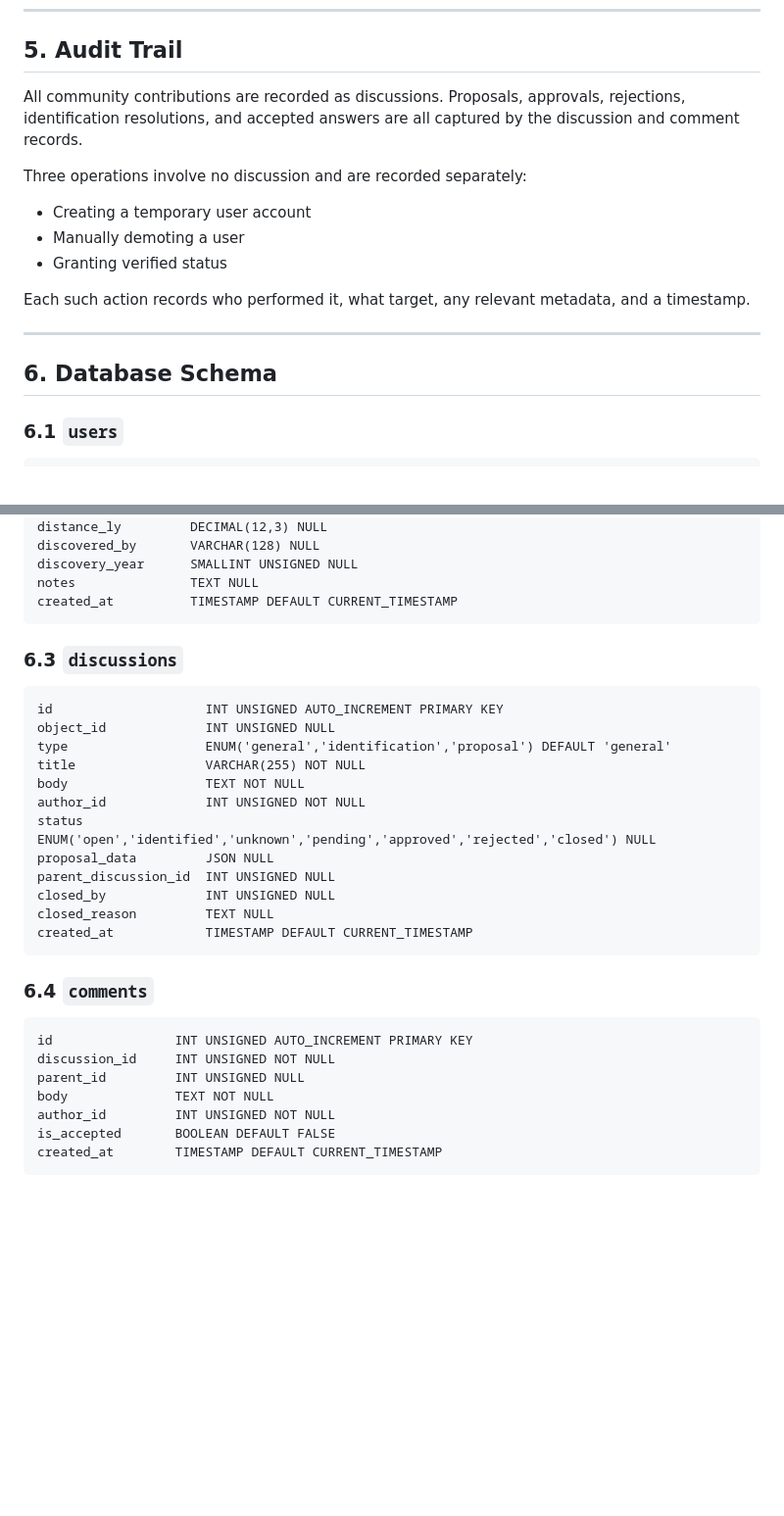
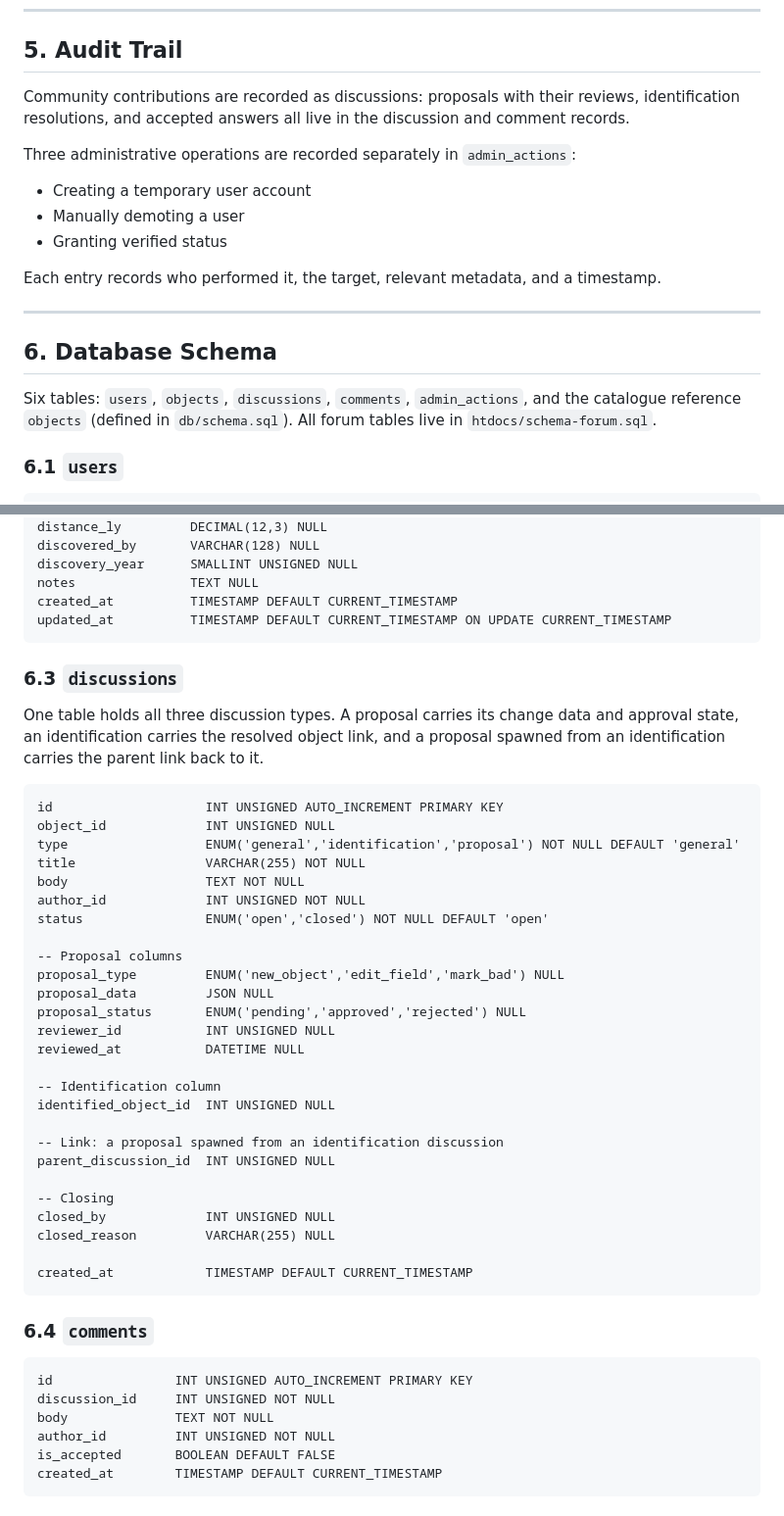
Before and after one commit to machinerohan/astronomical-db, a Markdown page: SPEC.md, 2 parts joined by grey strips. Shown at 98% size. GitHub-like rendering; blank space fills up the shorter version.

````diff
--- a/SPEC.md
+++ b/SPEC.md
@@ -196,21 +213,25 @@ invalidate the original contribution.
 
 ## 5. Audit Trail
 
-All community contributions are recorded as discussions. Proposals,
-approvals, rejections, identification resolutions, and accepted answers are
-all captured by the discussion and comment records.
+Community contributions are recorded as discussions: proposals with their
+reviews, identification resolutions, and accepted answers all live in the
+discussion and comment records.
 
-Three operations involve no discussion and are recorded separately:
+Three administrative operations are recorded separately in `admin_actions`:
 - Creating a temporary user account
 - Manually demoting a user
 - Granting verified status
 
-Each such action records who performed it, what target, any relevant metadata,
-and a timestamp.
+Each entry records who performed it, the target, relevant metadata, and a
+timestamp.
 
 ---
 
 ## 6. Database Schema
+
+Six tables: `users`, `objects`, `discussions`, `comments`, `admin_actions`,
+and the catalogue reference `objects` (defined in `db/schema.sql`). All forum
+tables live in `htdocs/schema-forum.sql`.
 
 ### 6.1 `users`
 
@@ -244,22 +265,41 @@ discovered_by       VARCHAR(128) NULL
 discovery_year      SMALLINT UNSIGNED NULL
 notes               TEXT NULL
 created_at          TIMESTAMP DEFAULT CURRENT_TIMESTAMP
+updated_at          TIMESTAMP DEFAULT CURRENT_TIMESTAMP ON UPDATE CURRENT_TIMESTAMP
 ```
 
 ### 6.3 `discussions`
 
+One table holds all three discussion types. A proposal carries its change data
+and approval state, an identification carries the resolved object link, and a
+proposal spawned from an identification carries the parent link back to it.
+
 ```
 id                    INT UNSIGNED AUTO_INCREMENT PRIMARY KEY
 object_id             INT UNSIGNED NULL
-type                  ENUM('general','identification','proposal') DEFAULT 'general'
+type                  ENUM('general','identification','proposal') NOT NULL DEFAULT 'general'
 title                 VARCHAR(255) NOT NULL
 body                  TEXT NOT NULL
 author_id             INT UNSIGNED NOT NULL
-status                ENUM('open','identified','unknown','pending','approved','rejected','closed') NULL
+status                ENUM('open','closed') NOT NULL DEFAULT 'open'
+
+-- Proposal columns
+proposal_type         ENUM('new_object','edit_field','mark_bad') NULL
 proposal_data         JSON NULL
+proposal_status       ENUM('pending','approved','rejected') NULL
+reviewer_id           INT UNSIGNED NULL
+reviewed_at           DATETIME NULL
+
+-- Identification column
+identified_object_id  INT UNSIGNED NULL
+
+-- Link: a proposal spawned from an identification discussion
 parent_discussion_id  INT UNSIGNED NULL
+
+-- Closing
 closed_by             INT UNSIGNED NULL
-closed_reason         TEXT NULL
+closed_reason         VARCHAR(255) NULL
+
 created_at            TIMESTAMP DEFAULT CURRENT_TIMESTAMP
 ```
 
@@ -268,7 +308,6 @@ created_at            TIMESTAMP DEFAULT CURRENT_TIMESTAMP
 ```
 id                INT UNSIGNED AUTO_INCREMENT PRIMARY KEY
 discussion_id     INT UNSIGNED NOT NULL
-parent_id         INT UNSIGNED NULL
 body              TEXT NOT NULL
 author_id         INT UNSIGNED NOT NULL
 is_accepted       BOOLEAN DEFAULT FALSE
````
Also changed, not shown: other parts of SPEC.md (+50 -33 lines).
